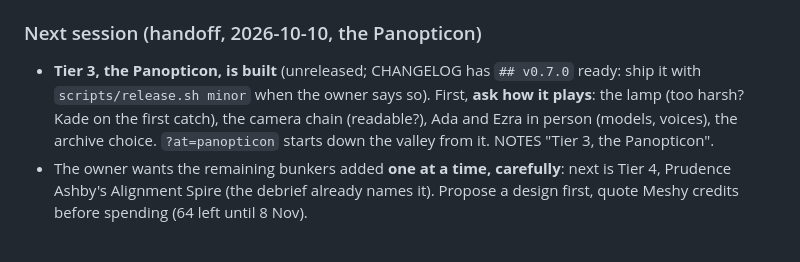
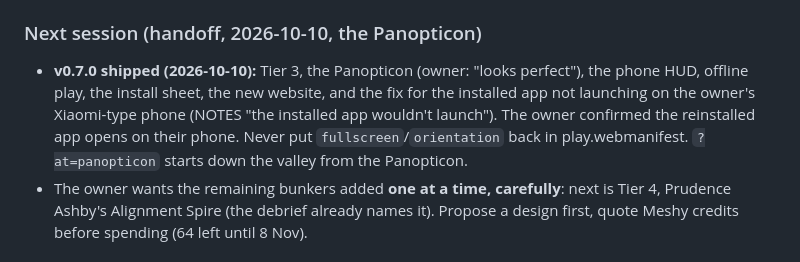
Before and after one commit to L0nE-F0x/Bunker-Busters, a Markdown page: CLAUDE.md, the part around one of its changes. GitHub-like rendering.

Commit message:
Notes: v0.7.0 shipped, the installed app confirmed on the owner's phone
Co-Authored-By: Claude Opus 5.5 <noreply@anthropic.com>

```diff
--- a/CLAUDE.md
+++ b/CLAUDE.md
@@ -10,6 +10,6 @@ Repo: https://github.com/L0nE-F0x/Bunker-Busters (public, branch `main`). Read `
 
 ### Next session (handoff, 2026-10-10, the Panopticon)
-- **Tier 3, the Panopticon, is built** (unreleased; CHANGELOG has `## v0.7.0` ready: ship it with `scripts/release.sh minor` when the owner says so). First, **ask how it plays**: the lamp (too harsh? Kade on the first catch), the camera chain (readable?), Ada and Ezra in person (models, voices), the archive choice. `?at=panopticon` starts down the valley from it. NOTES "Tier 3, the Panopticon".
+- **v0.7.0 shipped (2026-10-10):** Tier 3, the Panopticon (owner: "looks perfect"), the phone HUD, offline play, the install sheet, the new website, and the fix for the installed app not launching on the owner's Xiaomi-type phone (NOTES "the installed app wouldn't launch"). The owner confirmed the reinstalled app opens on their phone. Never put `fullscreen`/`orientation` back in play.webmanifest. `?at=panopticon` starts down the valley from the Panopticon.
 - The owner wants the remaining bunkers added **one at a time, carefully**: next is Tier 4, Prudence Ashby's Alignment Spire (the debrief already names it). Propose a design first, quote Meshy credits before spending (64 left until 8 Nov).
 
 ### Next session (handoff, 2026-10-10, co-op parked)
```
Also changed, not shown: other parts of CLAUDE.md (+1 -1 lines).
